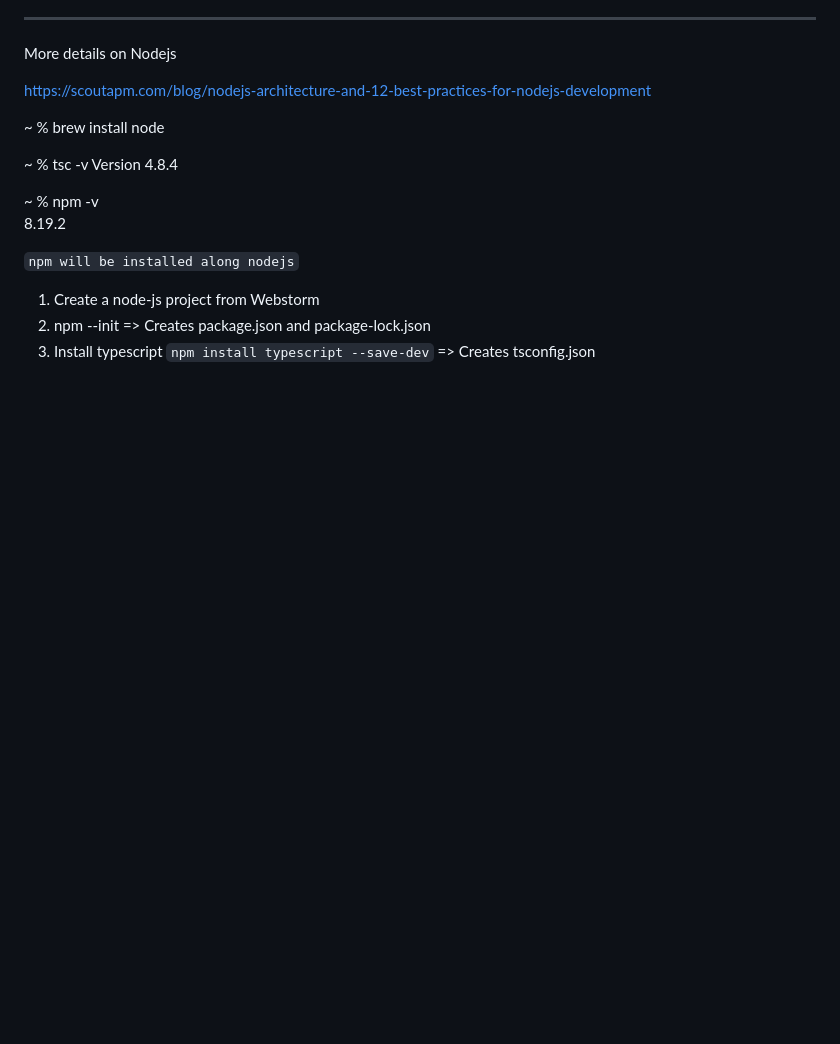
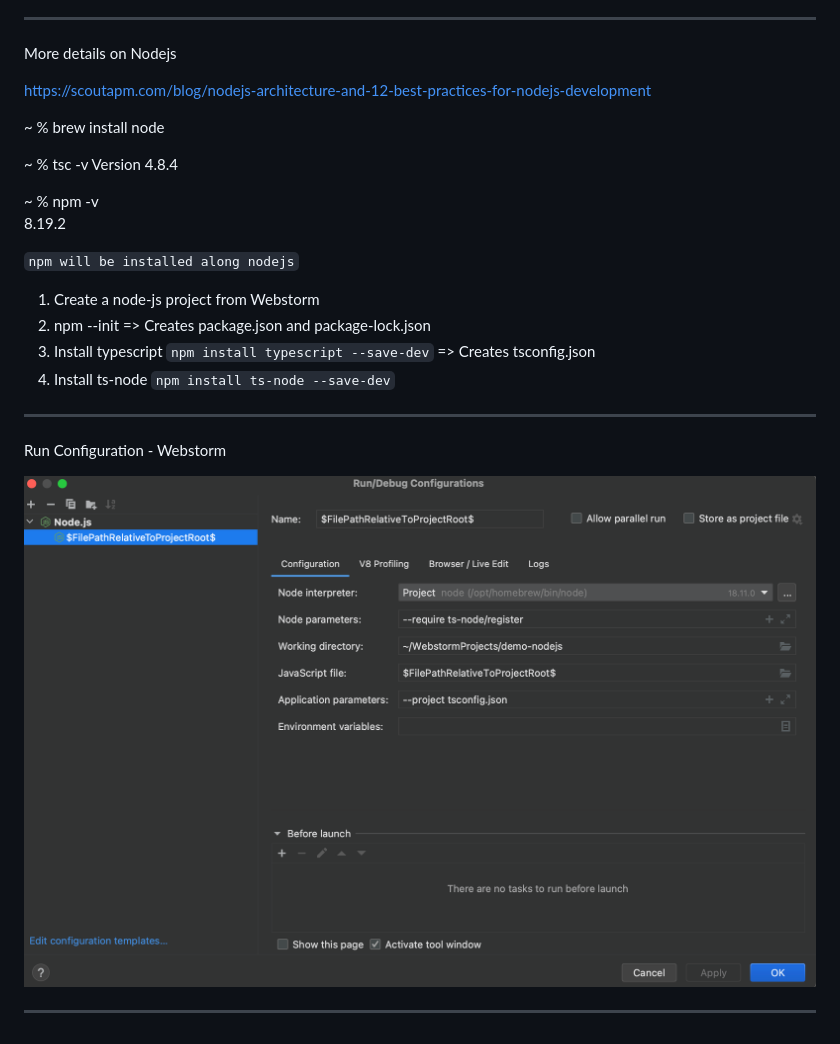
Before and after one commit to BhaskarMantralaHub/demo-nodejs, a Markdown page: readme.md, the part around the change. Rendered like a GitHub page; pictures changed too: resources/run-configuration.png (added); blank space fills up the shorter version.

```diff
--- a/readme.md
+++ b/readme.md
@@ -26,3 +26,10 @@ Version 4.8.4
 1. Create a node-js project from Webstorm
 2. npm --init => Creates package.json and package-lock.json
 3. Install typescript  `npm install typescript --save-dev` => Creates tsconfig.json
+4. Install ts-node `npm install ts-node --save-dev`
+
+***********************
+Run Configuration - Webstorm
+
+![run-configuration.png](resources/run-configuration.png)
+***********************
```
Also changed, not shown: 6 other files.
